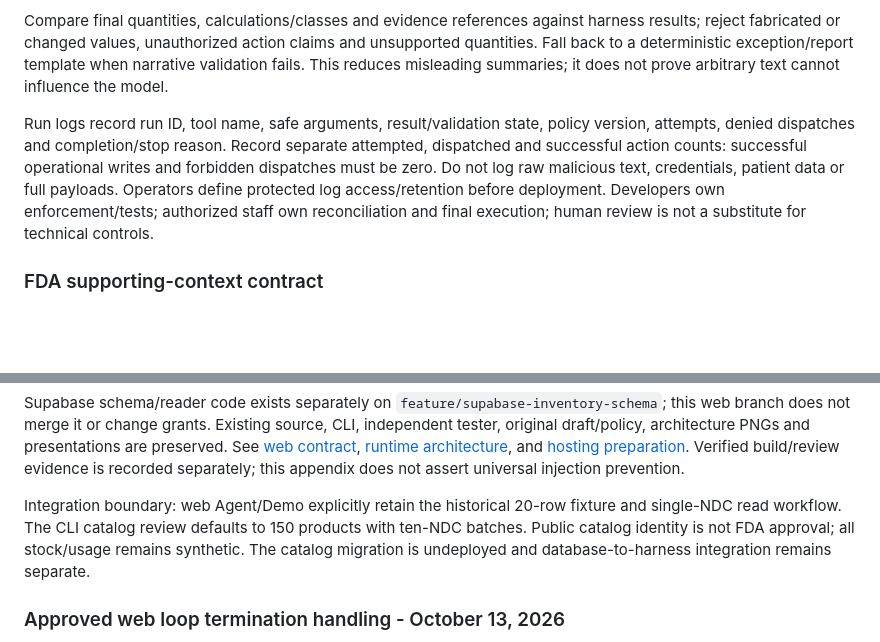
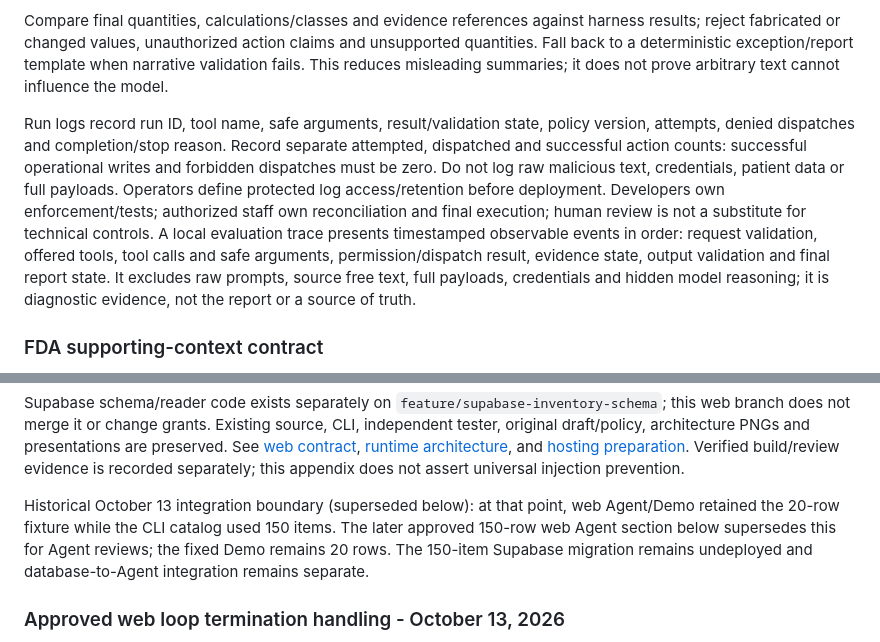
Before and after one commit to emmanuelID-cmd/Pharmacy-AGENT, a Markdown page: docs/requirements/Pharmacy Inventory Logistics[PRD]-Mod.md, 2 parts joined by grey strips. Rendered like a GitHub page; blank space fills up the shorter version.

```diff
--- a/docs/requirements/Pharmacy Inventory Logistics[PRD]-Mod.md
+++ b/docs/requirements/Pharmacy Inventory Logistics[PRD]-Mod.md
@@ -184,7 +193,7 @@ Pin the system rules, store scope and policy version in each run's trusted conte
 
 Compare final quantities, calculations/classes and evidence references against harness results; reject fabricated or changed values, unauthorized action claims and unsupported quantities. Fall back to a deterministic exception/report template when narrative validation fails. This reduces misleading summaries; it does not prove arbitrary text cannot influence the model.
 
-Run logs record run ID, tool name, safe arguments, result/validation state, policy version, attempts, denied dispatches and completion/stop reason. Record separate attempted, dispatched and successful action counts: successful operational writes and forbidden dispatches must be zero. Do not log raw malicious text, credentials, patient data or full payloads. Operators define protected log access/retention before deployment. Developers own enforcement/tests; authorized staff own reconciliation and final execution; human review is not a substitute for technical controls.
+Run logs record run ID, tool name, safe arguments, result/validation state, policy version, attempts, denied dispatches and completion/stop reason. Record separate attempted, dispatched and successful action counts: successful operational writes and forbidden dispatches must be zero. Do not log raw malicious text, credentials, patient data or full payloads. Operators define protected log access/retention before deployment. Developers own enforcement/tests; authorized staff own reconciliation and final execution; human review is not a substitute for technical controls. A local evaluation trace presents timestamped observable events in order: request validation, offered tools, tool calls and safe arguments, permission/dispatch result, evidence state, output validation and final report state. It excludes raw prompts, source free text, full payloads, credentials and hidden model reasoning; it is diagnostic evidence, not the report or a source of truth.
 
 ### FDA supporting-context contract
 
@@ -370,7 +380,7 @@ See [web contract](../planning/WEB-INTERFACE-CONTRACT.md),
 [hosting preparation](../planning/WEB-HOSTING.md). Verified build/review evidence is
 recorded separately; this appendix does not assert universal injection prevention.
 
-Integration boundary: web Agent/Demo explicitly retain the historical 20-row fixture and single-NDC read workflow. The CLI catalog review defaults to 150 products with ten-NDC batches. Public catalog identity is not FDA approval; all stock/usage remains synthetic. The catalog migration is undeployed and database-to-harness integration remains separate.
+Historical October 13 integration boundary (superseded below): at that point, web Agent/Demo retained the 20-row fixture while the CLI catalog used 150 items. The later approved 150-row web Agent section below supersedes this for Agent reviews; the fixed Demo remains 20 rows. The 150-item Supabase migration remains undeployed and database-to-Agent integration remains separate.
 
 ### Approved web loop termination handling - October 13, 2026
 
```
Also changed, not shown: other parts of docs/requirements/Pharmacy Inventory Logistics[PRD]-Mod.md (+13 -3 lines), docs/requirements/POLICY.md (+13 -0 lines).
